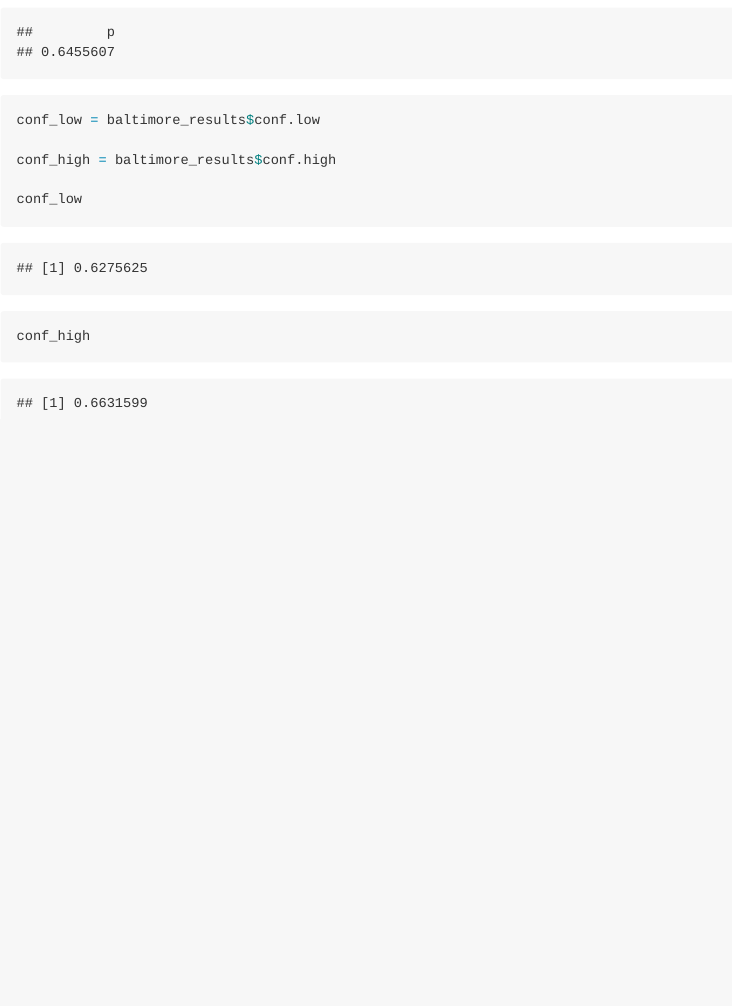
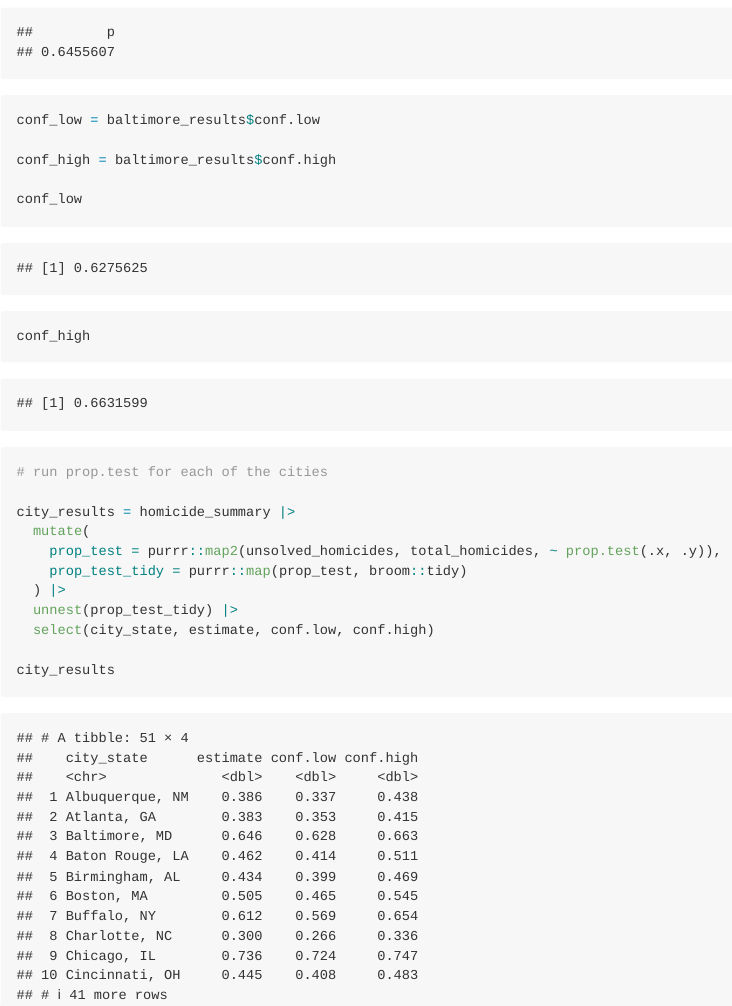
Before and after one commit to jingxw02/p8105_hw5_jw4690, an R Markdown document (p8105_hw5_jw4690.Rmd): the page in a window 1100 px wide, from 6330 px down. The pictures show the output file p8105_hw5_jw4690.md that the author committed with the source, drawn offline in the style of GitHub; long lines of code are wrapped.

Commit message:
run prop.test for each of the cities, and extract both the proportion of unsolved homicides and the confidence interval for each

````diff
--- a/p8105_hw5_jw4690.Rmd
+++ b/p8105_hw5_jw4690.Rmd
@@ -189,3 +189,17 @@ conf_high = baltimore_results$conf.high
 conf_low
 conf_high
 ```
+
+```{r, warning = FALSE}
+# run prop.test for each of the cities
+
+city_results = homicide_summary |>
+  mutate(
+    prop_test = purrr::map2(unsolved_homicides, total_homicides, ~ prop.test(.x, .y)),
+    prop_test_tidy = purrr::map(prop_test, broom::tidy)
+  ) |>
+  unnest(prop_test_tidy) |>
+  select(city_state, estimate, conf.low, conf.high)
+
+city_results
+```
````
Also changed, not shown: p8105_hw5_jw4690.md, p8105_hw5_jw4690_files/figure-gfm/unnamed-chunk-1-1.png, p8105_hw5_jw4690_files/figure-gfm/unnamed-chunk-4-1.png, p8105_hw5_jw4690_files/figure-gfm/unnamed-chunk-5-1.png, p8105_hw5_jw4690_files/figure-gfm/unnamed-chunk-6-1.png.
